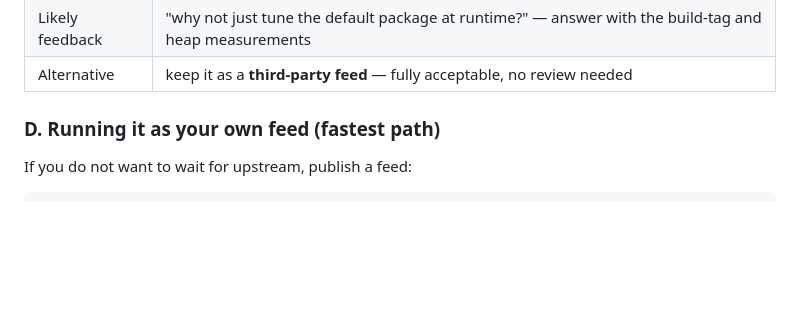
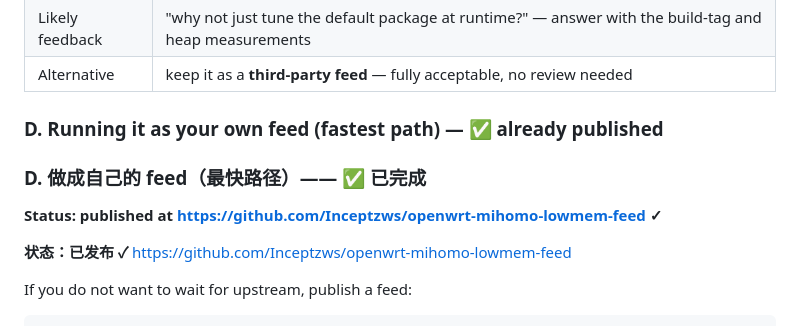
Before and after one commit to Inceptzws/mihomo-lowmem, a Markdown page: docs/07-publishing.md, the part around the change. Drawn GitHub-style; blank space fills up the shorter version.

```diff
--- a/docs/07-publishing.md
+++ b/docs/07-publishing.md
@@ -94,7 +94,12 @@ Then open a PR against `openwrt/packages`. In the PR body, include:
 | Likely feedback | "why not just tune the default package at runtime?" — answer with the build-tag and heap measurements |
 | Alternative | keep it as a **third-party feed** — fully acceptable, no review needed |
 
-### D. Running it as your own feed (fastest path)
+### D. Running it as your own feed (fastest path) — ✅ already published
+### D. 做成自己的 feed（最快路径）—— ✅ 已完成
+
+**Status: published at <https://github.com/Inceptzws/openwrt-mihomo-lowmem-feed> ✓**
+
+**状态：已发布 ✓** <https://github.com/Inceptzws/openwrt-mihomo-lowmem-feed>
 
 If you do not want to wait for upstream, publish a feed:
 
```
Also changed, not shown: README.md (+41 -0 lines).
